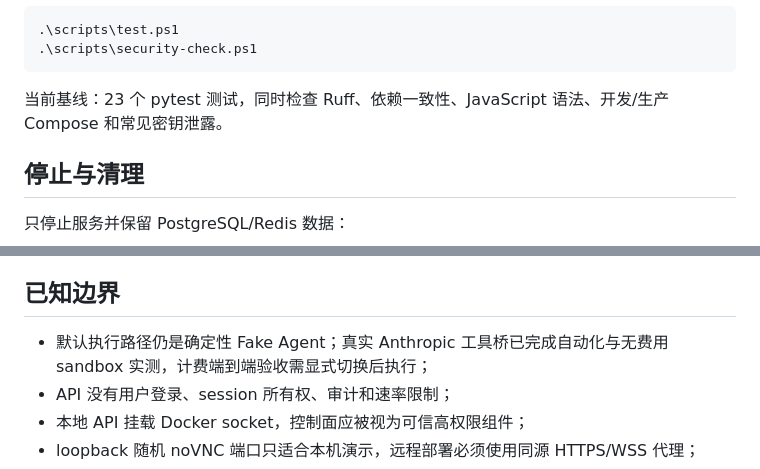
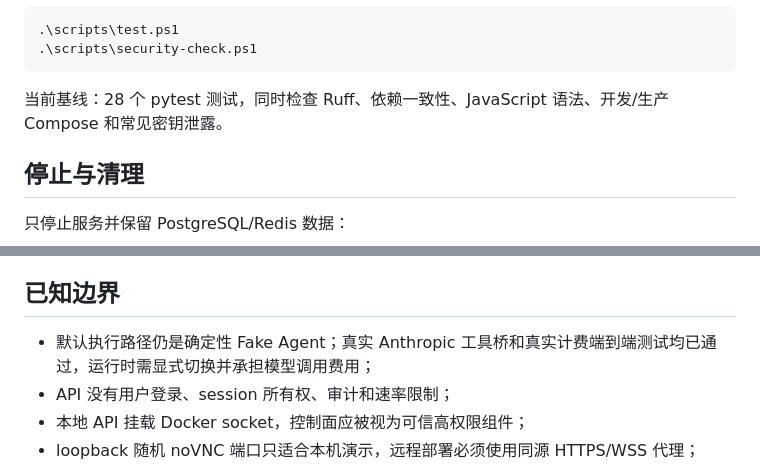
Before and after one commit to JaffarL/claude-computer-use-session-manager, a Markdown page: README.md, 2 parts joined by grey strips. Rendered like a GitHub page.

Commit message:
docs(readme): update final test baseline

````diff
--- a/README.md
+++ b/README.md
@@ -104,7 +104,7 @@ py -3.11 -m venv .venv
 .\scripts\security-check.ps1
 ```
 
-当前基线：23 个 pytest 测试，同时检查 Ruff、依赖一致性、JavaScript 语法、开发/生产 Compose 和常见密钥泄露。
+当前基线：28 个 pytest 测试，同时检查 Ruff、依赖一致性、JavaScript 语法、开发/生产 Compose 和常见密钥泄露。
 
 ## 停止与清理
 
@@ -204,7 +204,7 @@ compose.production.yaml  生产约束 override
 
 ## 已知边界
 
-- 默认执行路径仍是确定性 Fake Agent；真实 Anthropic 工具桥已完成自动化与无费用 sandbox 实测，计费端到端验收需显式切换后执行；
+- 默认执行路径仍是确定性 Fake Agent；真实 Anthropic 工具桥和真实计费端到端测试均已通过，运行时需显式切换并承担模型调用费用；
 - API 没有用户登录、session 所有权、审计和速率限制；
 - 本地 API 挂载 Docker socket，控制面应被视为可信高权限组件；
 - loopback 随机 noVNC 端口只适合本机演示，远程部署必须使用同源 HTTPS/WSS 代理；
````
